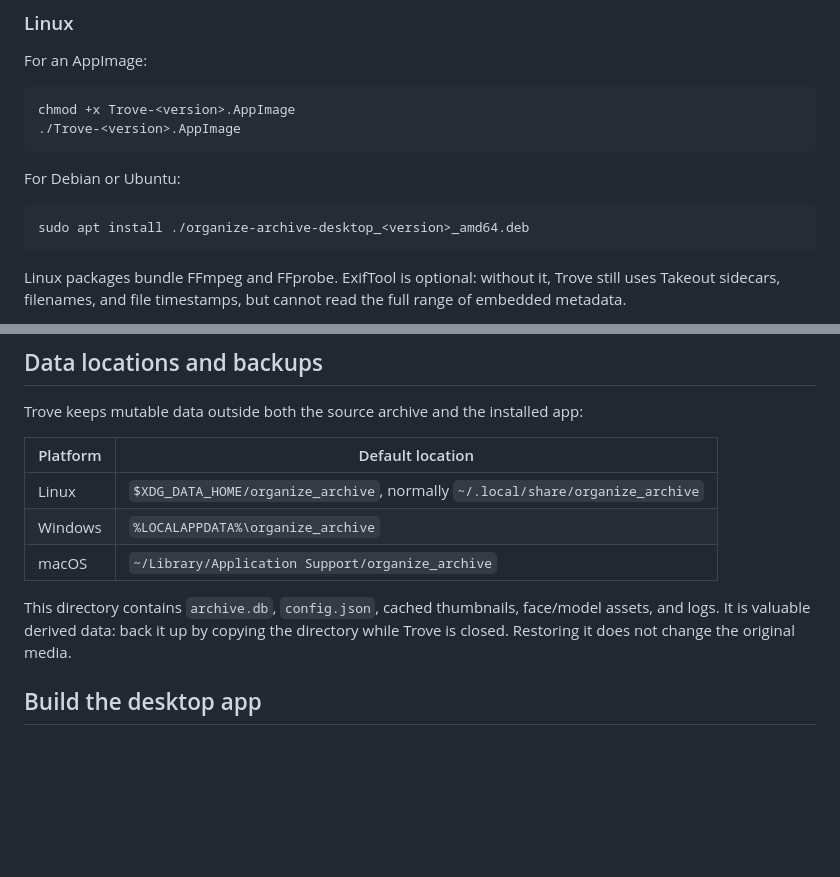
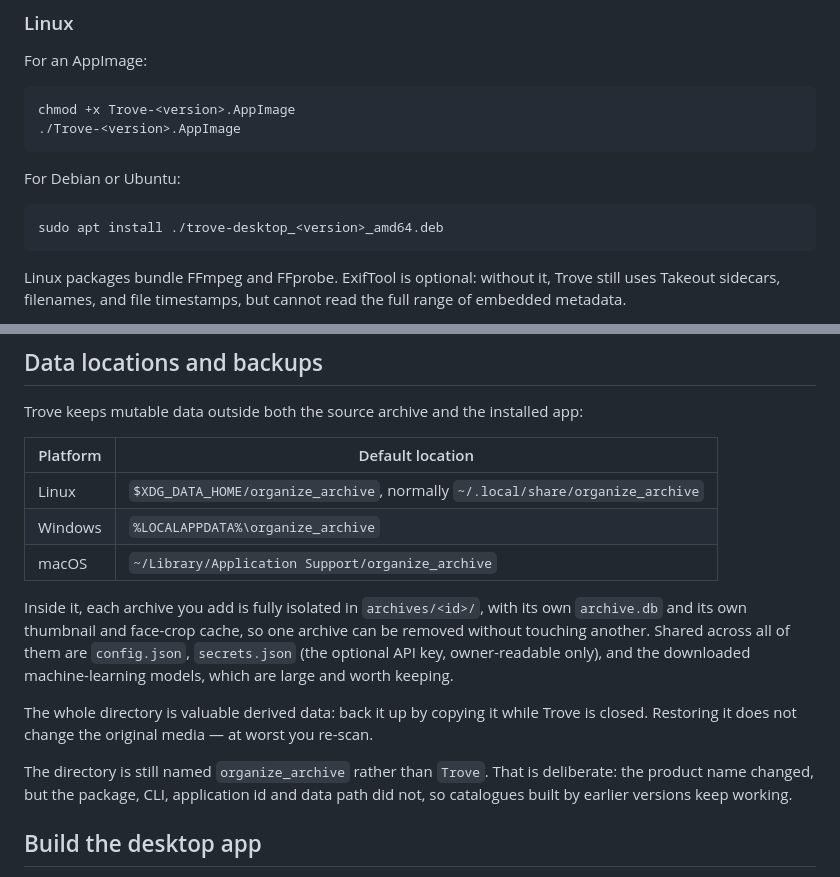
Before and after one commit to gapsa-0/Trove, a Markdown page: README.md, 2 parts joined by grey strips. GitHub-like rendering; blank space fills up the shorter version.

````diff
--- a/README.md
+++ b/README.md
@@ -99,7 +124,7 @@ chmod +x Trove-<version>.AppImage
 For Debian or Ubuntu:
 
 ```bash
-sudo apt install ./organize-archive-desktop_<version>_amd64.deb
+sudo apt install ./trove-desktop_<version>_amd64.deb
 ```
 
 Linux packages bundle FFmpeg and FFprobe. ExifTool is optional: without it, Trove
@@ -182,9 +207,18 @@ Trove keeps mutable data outside both the source archive and the installed app:
 | Windows | `%LOCALAPPDATA%\organize_archive` |
 | macOS | `~/Library/Application Support/organize_archive` |
 
-This directory contains `archive.db`, `config.json`, cached thumbnails, face/model
-assets, and logs. It is valuable derived data: back it up by copying the directory
-while Trove is closed. Restoring it does not change the original media.
+Inside it, each archive you add is fully isolated in `archives/<id>/`, with its own
+`archive.db` and its own thumbnail and face-crop cache, so one archive can be removed
+without touching another. Shared across all of them are `config.json`, `secrets.json`
+(the optional API key, owner-readable only), and the downloaded machine-learning
+models, which are large and worth keeping.
+
+The whole directory is valuable derived data: back it up by copying it while Trove is
+closed. Restoring it does not change the original media — at worst you re-scan.
+
+The directory is still named `organize_archive` rather than `Trove`. That is
+deliberate: the product name changed, but the package, CLI, application id and data
+path did not, so catalogues built by earlier versions keep working.
 
 ## Build the desktop app
 
````
Also changed, not shown: other parts of README.md (+43 -12 lines).
